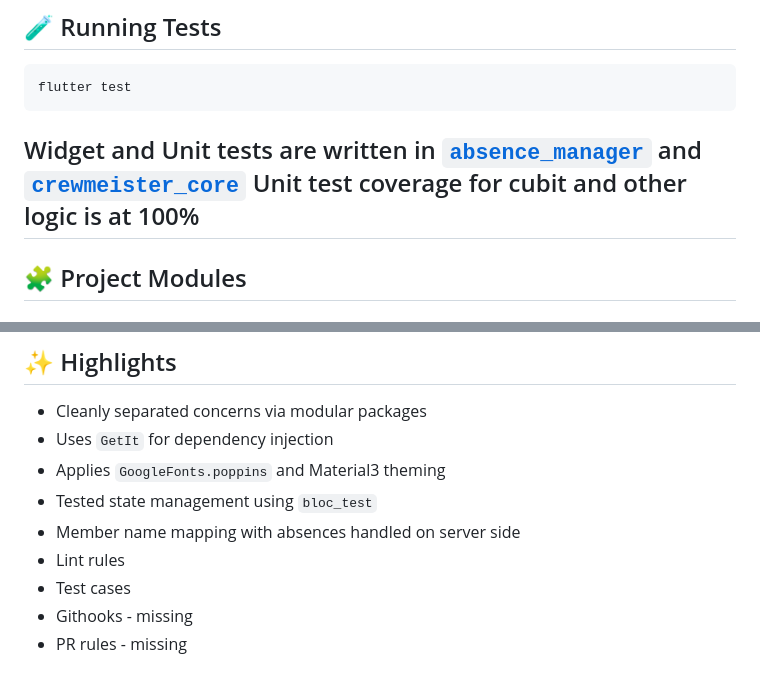
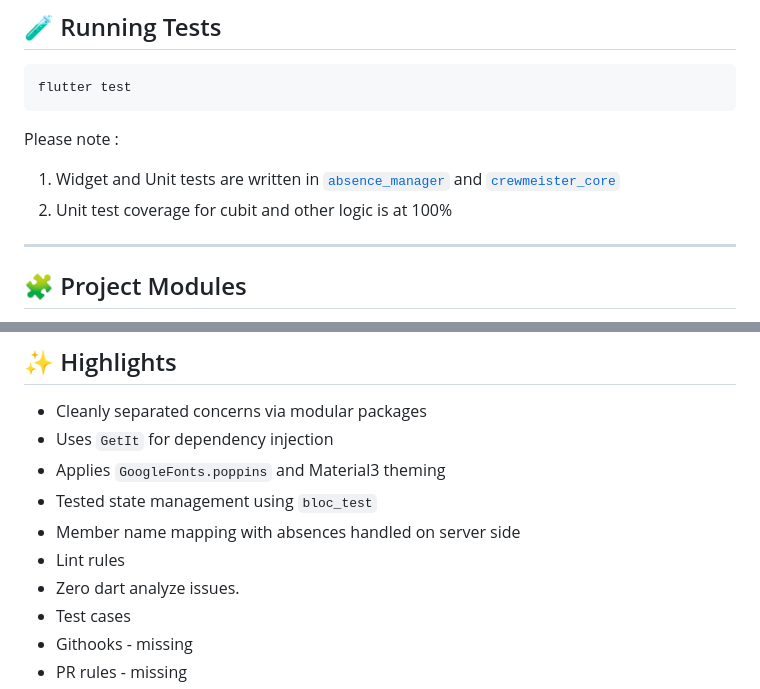
Before and after one commit to kartikeyaa-k/crewmeister_app, a Markdown page: README.md, 2 parts joined by grey strips. Drawn GitHub-style.

Commit message:
chore : update readme.md with formatting

````diff
--- a/README.md
+++ b/README.md
@@ -95,8 +95,11 @@ flutter run -t lib/main.dart --dart-define=BASE_URL=https://absence-manager-api-
 ```bash
 flutter test
 ```
-Widget and Unit tests are written in  [`absence_manager`](../absence_manager) and [`crewmeister_core`](../crewmeister_core)
-Unit test coverage for cubit and other logic is at 100%
+
+Please note :
+1. Widget and Unit tests are written in  [`absence_manager`](../absence_manager) and [`crewmeister_core`](../crewmeister_core)
+2. Unit test coverage for cubit and other logic is at 100%
+
 ---
 
 ## 🧩 Project Modules
@@ -117,6 +120,7 @@ This app depends on the following packages:
 - Tested state management using `bloc_test`
 - Member name mapping with absences handled on server side
 - Lint rules
+- Zero dart analyze issues.
 - Test cases
 - Githooks - missing
 - PR rules - missing
````
